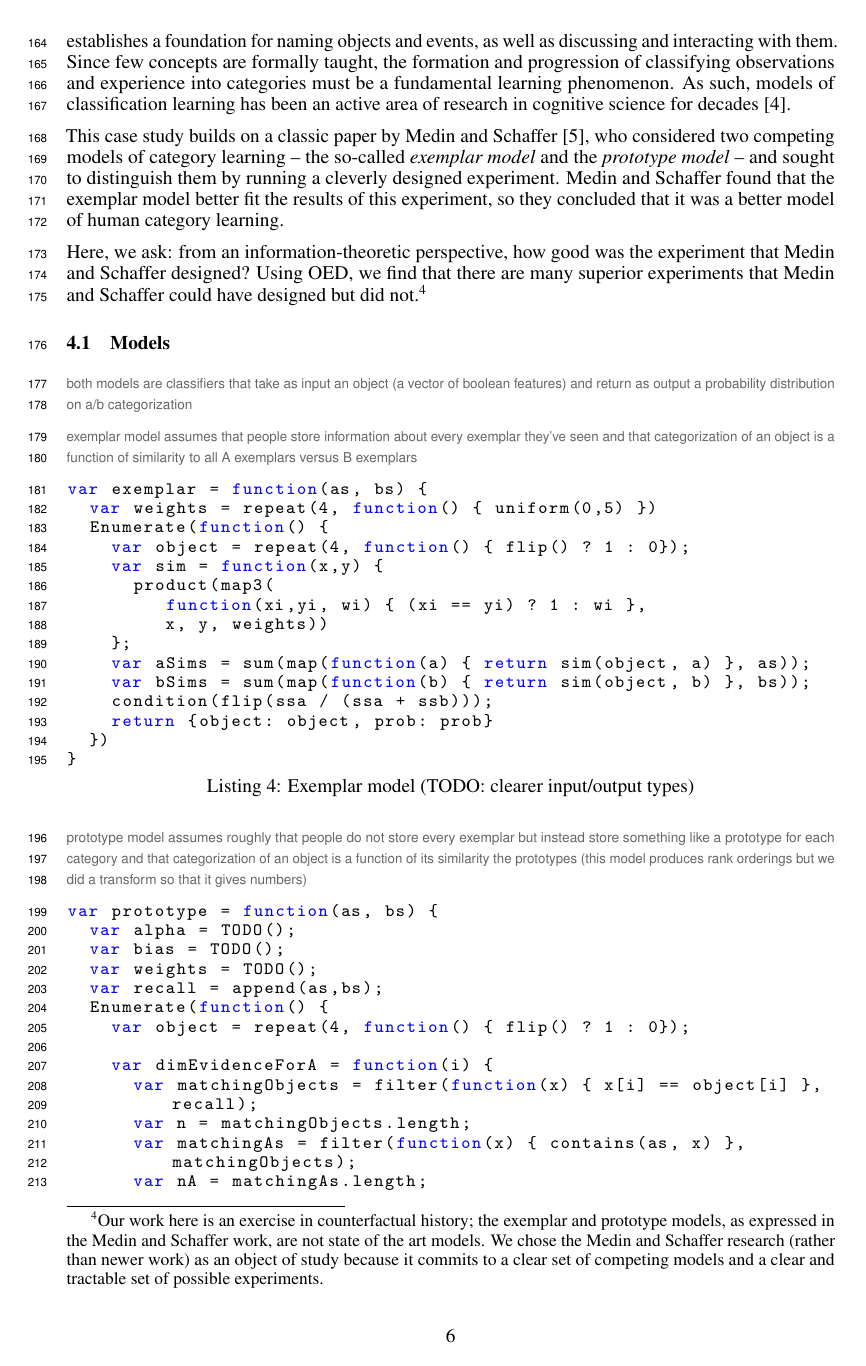
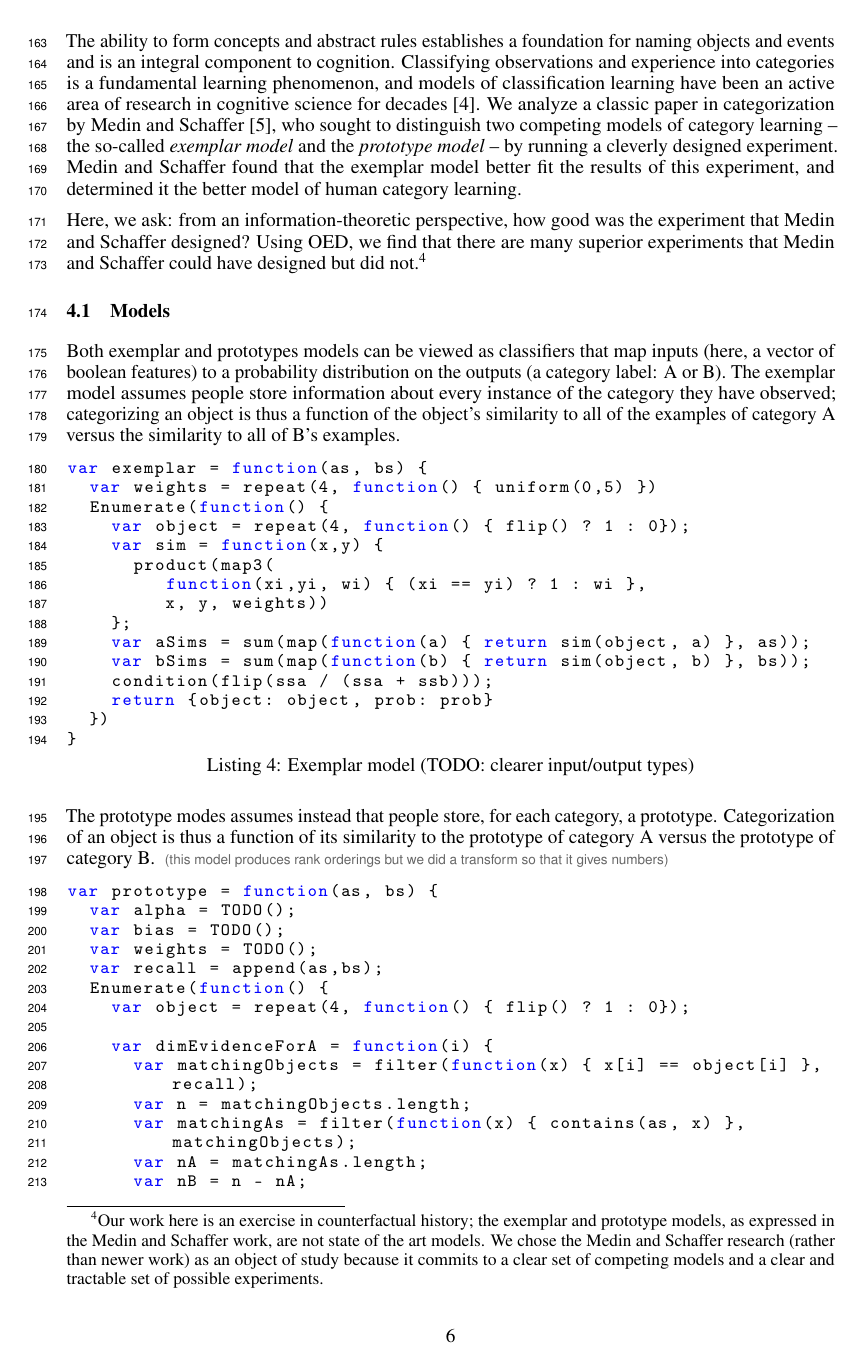
Before and after one commit to mhtess/oed, a LaTeX paper (writing/nips2016/oed_nips_2016.tex): page 6 of 8. Compiled offline with pdfLaTeX.

Commit message:
fill out some lous shorthand

```diff
--- a/writing/nips2016/oed_nips_2016.tex
+++ b/writing/nips2016/oed_nips_2016.tex
@@ -397,13 +397,12 @@ The Markov model infers a low probability of transitioning from heads to tails,
 \section{Case study 2: Category learning}
 
 \lou{rewrite this paragraph}
-We now consider a richer example in the domain of category learning.
-The ability to form concepts and abstract rules is an integral component of cognitive science as it establishes a foundation for naming objects and events, as well as discussing and interacting with them.
-Since few concepts are formally taught, the formation and progression of classifying observations and experience into categories must be a fundamental learning phenomenon.
-As such, models of classification learning has been an active area of research in cognitive science for decades~\cite{machery10:bbs}.
+%We now consider a richer example in the domain of category learning.
 
-This case study builds on a classic paper by Medin and Schaffer~\cite{medin78:pr}, who considered two competing models of category learning -- the so-called \emph{exemplar model} and the \emph{prototype model} -- and sought to distinguish them by running a cleverly designed experiment.
-Medin and Schaffer found that the exemplar model better fit the results of this experiment, so they concluded that it was a better model of human category learning.
+The ability to form concepts and abstract rules establishes a foundation for naming objects and events and is an integral component to cognition.
+Classifying observations and experience into categories is a fundamental learning phenomenon, and models of classification learning have been an active area of research in cognitive science for decades~\cite{machery10:bbs}.
+We analyze a classic paper in categorization by Medin and Schaffer~\cite{medin78:pr}, who sought to distinguish two competing models of category learning -- the so-called \emph{exemplar model} and the \emph{prototype model} -- by running a cleverly designed experiment.
+Medin and Schaffer found that the exemplar model better fit the results of this experiment, and determined it the better model of human category learning.
 
 Here, we ask: from an information-theoretic perspective, how good was the experiment that Medin and Schaffer designed?
 Using OED, we find that there are many superior experiments that Medin and Schaffer could have designed but did not.\footnote{Our work here is an exercise in counterfactual history; the exemplar and prototype models, as expressed in the Medin and Schaffer work, are not state of the art models. We chose the Medin and Schaffer research (rather than newer work) as an object of study because it commits to a clear set of competing models and a clear and tractable set of possible experiments.}
@@ -414,9 +413,12 @@ Using OED, we find that there are many superior experiments that Medin and Schaf
 
 \subsection{Models}
 
-\cas{both models are classifiers that take as input an object (a vector of boolean features) and return as output a probability distribution on a/b categorization}
+Both exemplar and prototypes models can be viewed as classifiers that map inputs (here, a vector of boolean features) to a probability distribution on the outputs (a category label: A or B).
+The exemplar model assumes people store information about every instance of the category they have observed; categorizing an object is thus a function of the object's similarity to all of the examples of category A versus the similarity to all of B's examples.
 
-\cas{exemplar model assumes that people store information about every exemplar they've seen and that categorization of an object is a function of similarity to all A exemplars versus B exemplars}
+%\cas{both models are classifiers that take as input an object (a vector of boolean features) and return as output a probability distribution on a/b categorization}
+
+%\cas{exemplar model assumes that people store information about every exemplar they've seen and that categorization of an object is a function of similarity to all A exemplars versus B exemplars}
 
 \begin{lstlisting}[caption=Exemplar model (TODO: clearer input/output types)]
 var exemplar = function(as, bs) {
@@ -436,7 +438,9 @@ var exemplar = function(as, bs) {
 }
 \end{lstlisting}
 
-\cas{prototype model assumes roughly that people do not store every exemplar but instead store something like a prototype for each category and that categorization of an object is a function of its similarity the prototypes (this model produces rank orderings but we did a transform so that it gives numbers)}
+The prototype modes assumes instead that people store, for each category, a prototype. Categorization of an object is thus a function of its similarity to the prototype of category A versus the prototype of category B.
+\cas{(this model produces rank orderings but we did a transform so that it gives numbers)}
+%\cas{prototype model assumes roughly that people do not store every exemplar but instead store something like a prototype for each category and that categorization of an object is a function of its similarity the prototypes (this model produces rank orderings but we did a transform so that it gives numbers)}
 
 \begin{lstlisting}[caption=Prototype model]
 var prototype = function(as, bs) {
```
